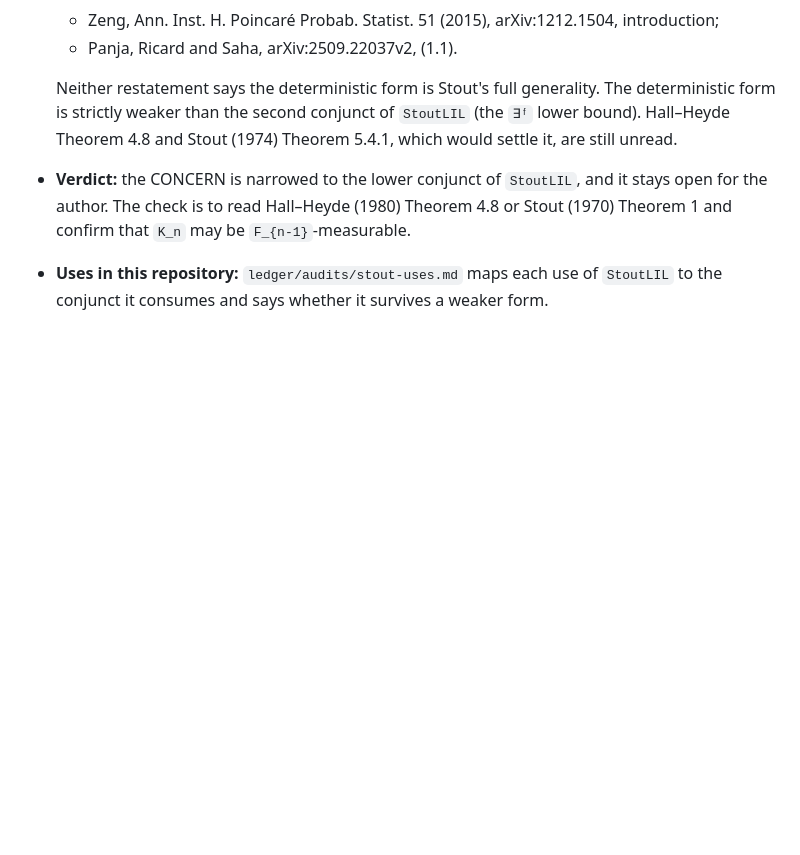
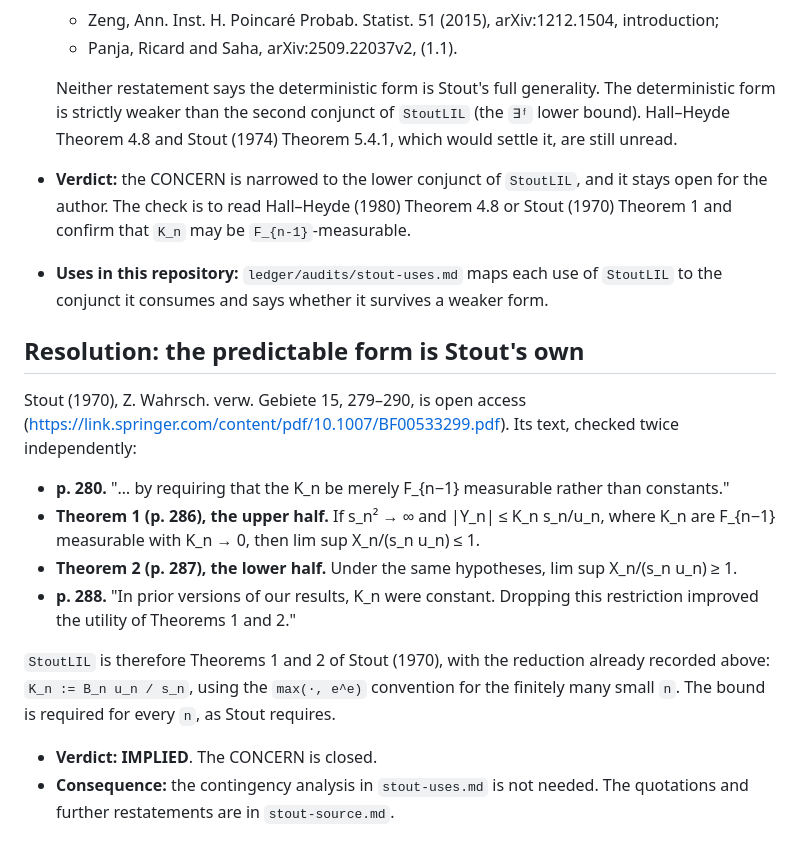
Before and after one commit to nitromannitol/Centrally-Excited-Random-Walk, a Markdown page: ledger/audits/external-sources.md, the part around the change. GitHub-like rendering; blank space fills up the shorter version.

Commit message:
Record that Stout's two theorems give the law of the iterated logarithm with a predictable bound on the increments

```diff
--- a/ledger/audits/external-sources.md
+++ b/ledger/audits/external-sources.md
@@ -277,3 +277,22 @@ predictable and random, as `StoutLIL` does (`B (n+1)` is `ℱ n`-measurable, and
   that `K_n` may be `F_{n-1}`-measurable.
 
 * **Uses in this repository:** `ledger/audits/stout-uses.md` maps each use of `StoutLIL` to the conjunct it consumes and says whether it survives a weaker form.
+
+## Resolution: the predictable form is Stout's own
+
+Stout (1970), Z. Wahrsch. verw. Gebiete 15, 279–290, is open access
+(https://link.springer.com/content/pdf/10.1007/BF00533299.pdf). Its text, checked twice independently:
+
+* **p. 280.** "… by requiring that the K_n be merely F_{n−1} measurable rather than constants."
+* **Theorem 1 (p. 286), the upper half.** If s_n² → ∞ and |Y_n| ≤ K_n s_n/u_n, where K_n are
+  F_{n−1} measurable with K_n → 0, then lim sup X_n/(s_n u_n) ≤ 1.
+* **Theorem 2 (p. 287), the lower half.** Under the same hypotheses, lim sup X_n/(s_n u_n) ≥ 1.
+* **p. 288.** "In prior versions of our results, K_n were constant. Dropping this restriction
+  improved the utility of Theorems 1 and 2."
+
+`StoutLIL` is therefore Theorems 1 and 2 of Stout (1970), with the reduction already recorded
+above: `K_n := B_n u_n / s_n`, using the `max(·, e^e)` convention for the finitely many small `n`.
+The bound is required for every `n`, as Stout requires.
+* **Verdict:** **IMPLIED**. The CONCERN is closed.
+* **Consequence:** the contingency analysis in `stout-uses.md` is not needed. The quotations and
+  further restatements are in `stout-source.md`.
```
Also changed, not shown: ledger/audits/stout-source.md (added, +59 -0 lines), ledger/audits/stout-uses.md (+3 -0 lines).
